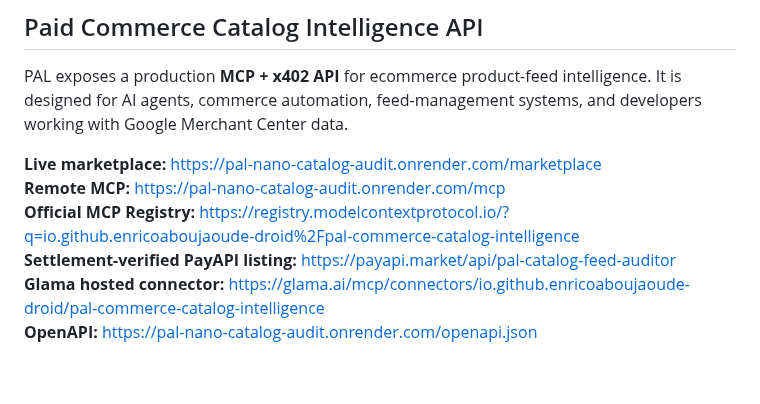
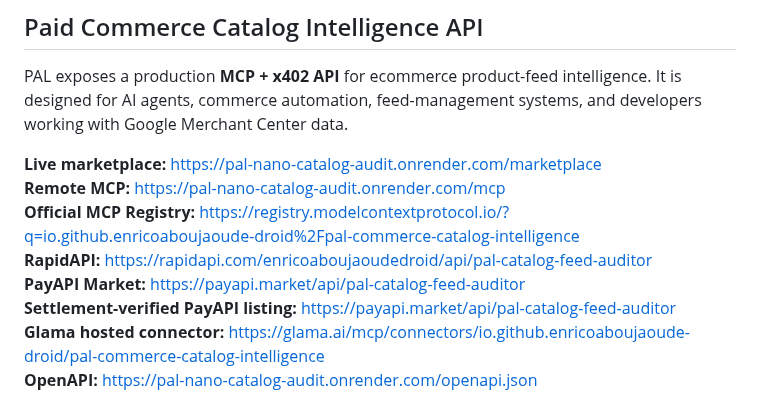
Before and after one commit to enricoaboujaoude-droid/practical-automation-lab, a Markdown page: README.md, the part around the change. Drawn GitHub-style; blank space fills up the shorter version.

Commit message:
Add live RapidAPI and PayAPI marketplace links

```diff
--- a/README.md
+++ b/README.md
@@ -11,6 +11,8 @@ PAL exposes a production **MCP + x402 API** for ecommerce product-feed intellige
 **Live marketplace:** https://pal-nano-catalog-audit.onrender.com/marketplace
 **Remote MCP:** https://pal-nano-catalog-audit.onrender.com/mcp
 **Official MCP Registry:** https://registry.modelcontextprotocol.io/?q=io.github.enricoaboujaoude-droid%2Fpal-commerce-catalog-intelligence
+**RapidAPI:** https://rapidapi.com/enricoaboujaoudedroid/api/pal-catalog-feed-auditor
+**PayAPI Market:** https://payapi.market/api/pal-catalog-feed-auditor
 **Settlement-verified PayAPI listing:** https://payapi.market/api/pal-catalog-feed-auditor
 **Glama hosted connector:** https://glama.ai/mcp/connectors/io.github.enricoaboujaoude-droid/pal-commerce-catalog-intelligence
 **OpenAPI:** https://pal-nano-catalog-audit.onrender.com/openapi.json
```
